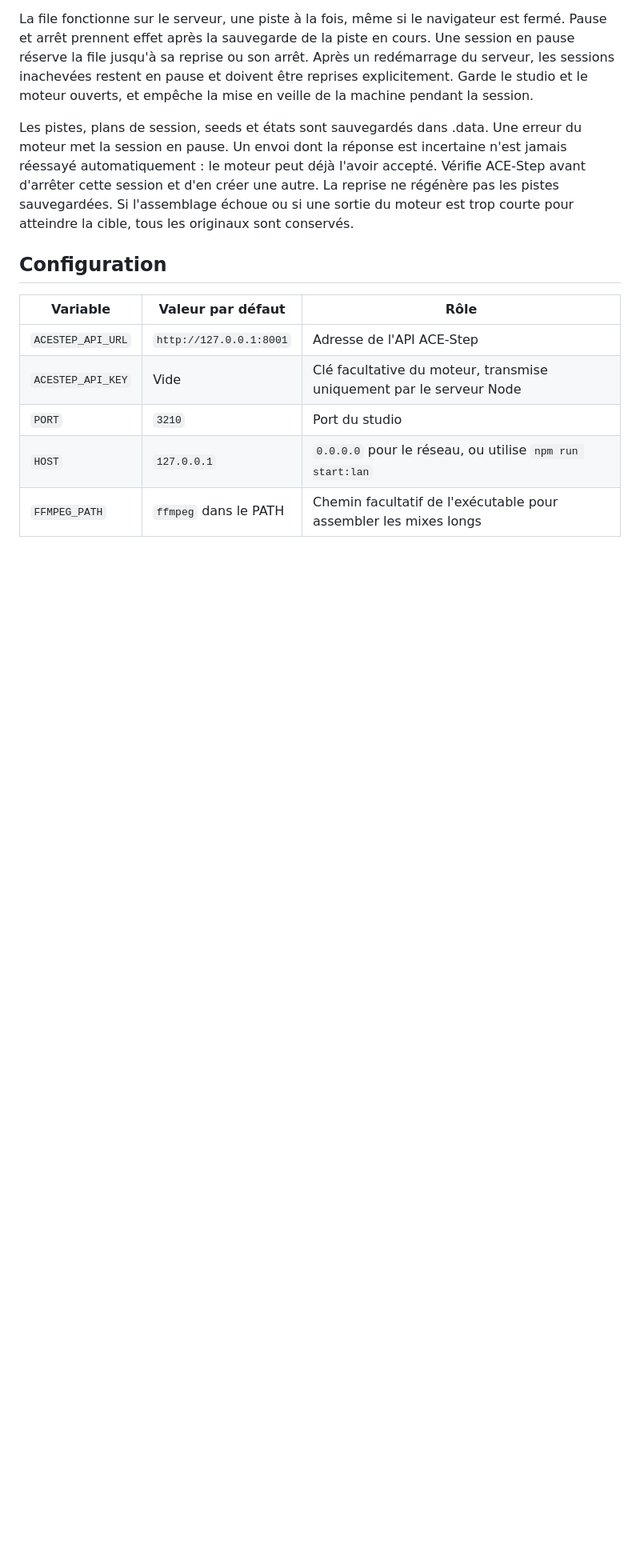
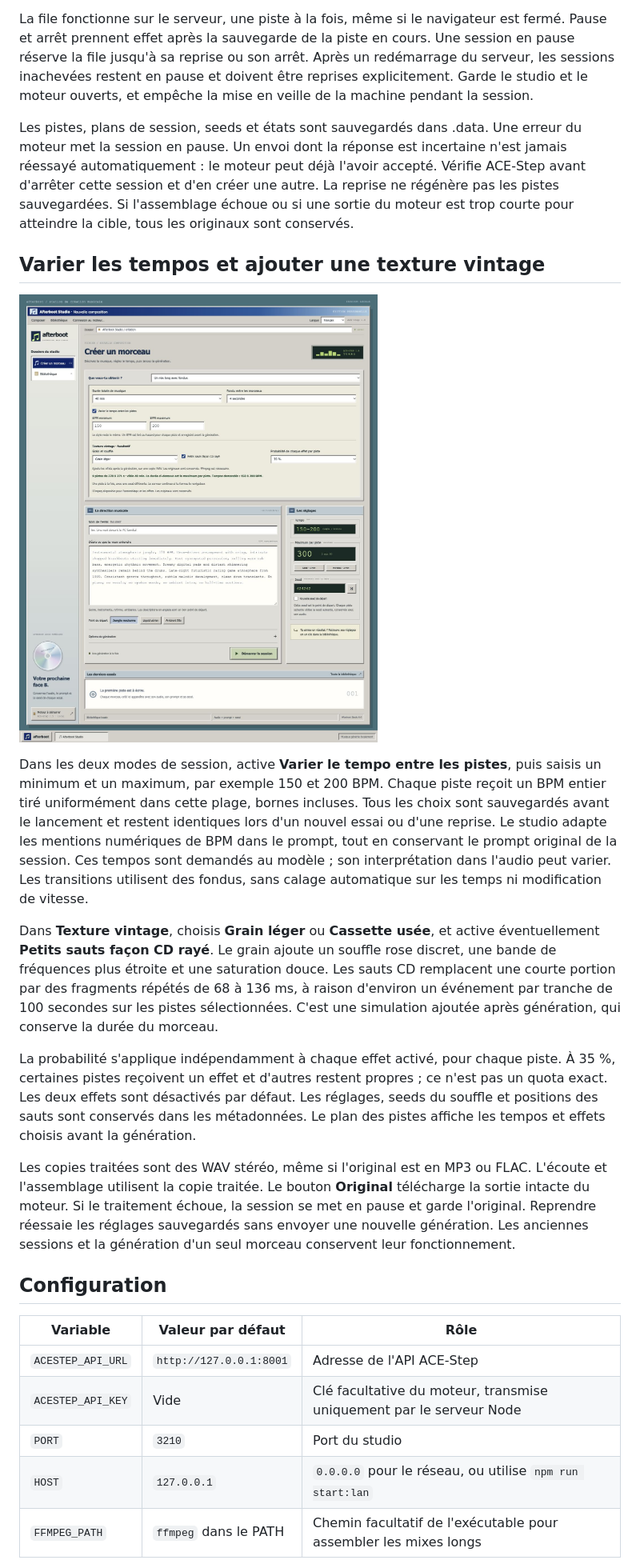
Before and after one commit to Akhu/afterboot-studio, a Markdown page: README.fr.md, the part around the change printed below. Shown: that part at 80% size. Rendered like a GitHub page; pictures changed too: docs/screenshots/tempo-vintage-fr.jpg (added); blank space fills up the shorter version.

Commit message:
✅⚡️ Add random session tempos and optional vintage audio textures

```diff
--- a/README.fr.md
+++ b/README.fr.md
@@ -111,6 +112,18 @@ Redémarre le studio après l'installation. L'interface indique si FFmpeg est di
 La file fonctionne sur le serveur, une piste à la fois, même si le navigateur est fermé. Pause et arrêt prennent effet après la sauvegarde de la piste en cours. Une session en pause réserve la file jusqu'à sa reprise ou son arrêt. Après un redémarrage du serveur, les sessions inachevées restent en pause et doivent être reprises explicitement. Garde le studio et le moteur ouverts, et empêche la mise en veille de la machine pendant la session.
 
 Les pistes, plans de session, seeds et états sont sauvegardés dans .data. Une erreur du moteur met la session en pause. Un envoi dont la réponse est incertaine n'est jamais réessayé automatiquement : le moteur peut déjà l'avoir accepté. Vérifie ACE-Step avant d'arrêter cette session et d'en créer une autre. La reprise ne régénère pas les pistes sauvegardées. Si l'assemblage échoue ou si une sortie du moteur est trop courte pour atteindre la cible, tous les originaux sont conservés.
+
+## Varier les tempos et ajouter une texture vintage
+
+![BPM aléatoires et effets vintage facultatifs](docs/screenshots/tempo-vintage-fr.jpg)
+
+Dans les deux modes de session, active **Varier le tempo entre les pistes**, puis saisis un minimum et un maximum, par exemple 150 et 200 BPM. Chaque piste reçoit un BPM entier tiré uniformément dans cette plage, bornes incluses. Tous les choix sont sauvegardés avant le lancement et restent identiques lors d'un nouvel essai ou d'une reprise. Le studio adapte les mentions numériques de BPM dans le prompt, tout en conservant le prompt original de la session. Ces tempos sont demandés au modèle ; son interprétation dans l'audio peut varier. Les transitions utilisent des fondus, sans calage automatique sur les temps ni modification de vitesse.
+
+Dans **Texture vintage**, choisis **Grain léger** ou **Cassette usée**, et active éventuellement **Petits sauts façon CD rayé**. Le grain ajoute un souffle rose discret, une bande de fréquences plus étroite et une saturation douce. Les sauts CD remplacent une courte portion par des fragments répétés de 68 à 136 ms, à raison d'environ un événement par tranche de 100 secondes sur les pistes sélectionnées. C'est une simulation ajoutée après génération, qui conserve la durée du morceau.
+
+La probabilité s'applique indépendamment à chaque effet activé, pour chaque piste. À 35 %, certaines pistes reçoivent un effet et d'autres restent propres ; ce n'est pas un quota exact. Les deux effets sont désactivés par défaut. Les réglages, seeds du souffle et positions des sauts sont conservés dans les métadonnées. Le plan des pistes affiche les tempos et effets choisis avant la génération.
+
+Les copies traitées sont des WAV stéréo, même si l'original est en MP3 ou FLAC. L'écoute et l'assemblage utilisent la copie traitée. Le bouton **Original** télécharge la sortie intacte du moteur. Si le traitement échoue, la session se met en pause et garde l'original. Reprendre réessaie les réglages sauvegardés sans envoyer une nouvelle génération. Les anciennes sessions et la génération d'un seul morceau conservent leur fonctionnement.
 
 ## Configuration
 
```
Also changed, not shown: other parts of README.fr.md (+3 -2 lines), README.md (+15 -2 lines), docs/screenshots/tempo-vintage-en.jpg (added), 13 other files.
